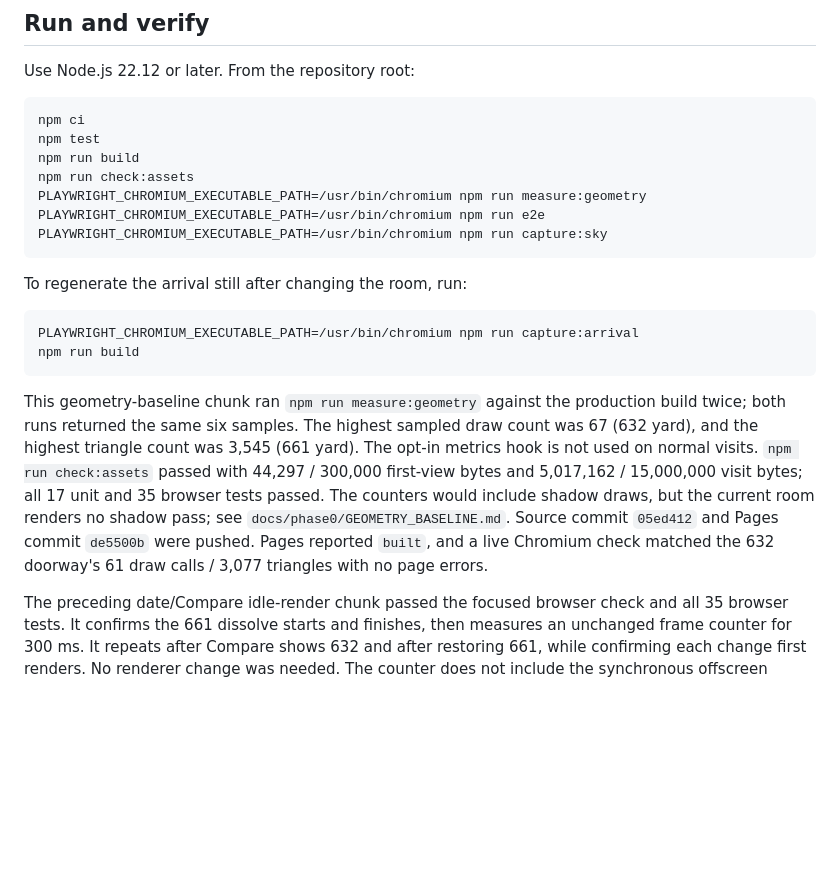
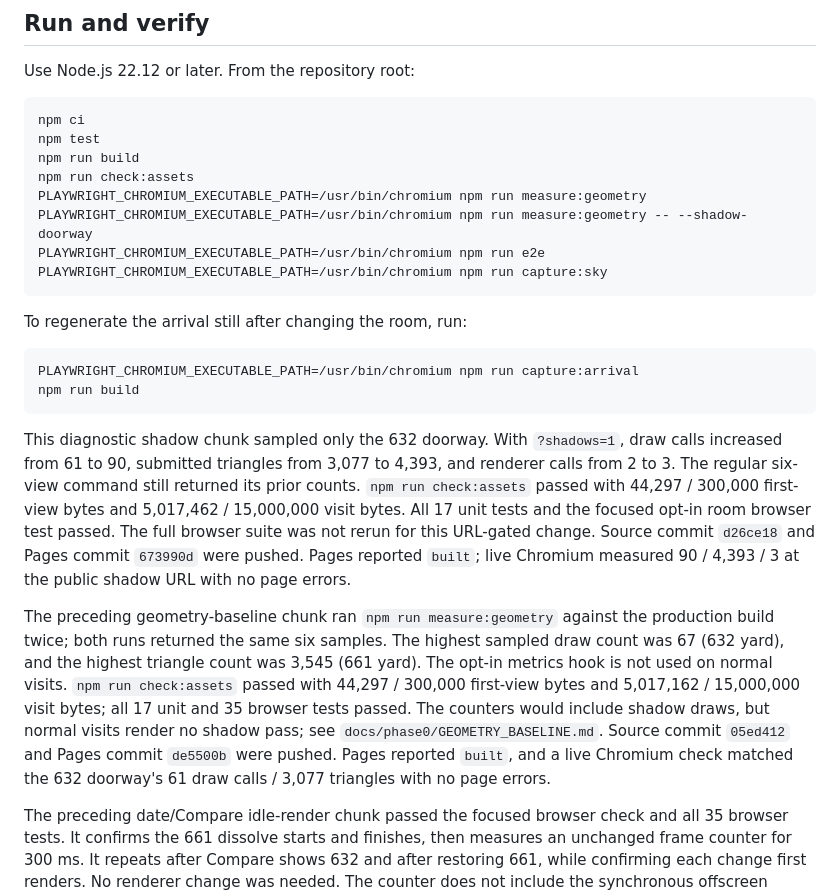
Before and after one commit to wangy113/after-632-gpt-sol-6, a Markdown page: HANDOFF.md, the part around one of its changes. GitHub-like rendering; blank space fills up the shorter version.

````diff
--- a/HANDOFF.md
+++ b/HANDOFF.md
@@ -84,6 +84,7 @@ npm test
 npm run build
 npm run check:assets
 PLAYWRIGHT_CHROMIUM_EXECUTABLE_PATH=/usr/bin/chromium npm run measure:geometry
+PLAYWRIGHT_CHROMIUM_EXECUTABLE_PATH=/usr/bin/chromium npm run measure:geometry -- --shadow-doorway
 PLAYWRIGHT_CHROMIUM_EXECUTABLE_PATH=/usr/bin/chromium npm run e2e
 PLAYWRIGHT_CHROMIUM_EXECUTABLE_PATH=/usr/bin/chromium npm run capture:sky
 ```
@@ -95,7 +96,9 @@ PLAYWRIGHT_CHROMIUM_EXECUTABLE_PATH=/usr/bin/chromium npm run capture:arrival
 npm run build
 ```
 
-This geometry-baseline chunk ran `npm run measure:geometry` against the production build twice; both runs returned the same six samples. The highest sampled draw count was 67 (632 yard), and the highest triangle count was 3,545 (661 yard). The opt-in metrics hook is not used on normal visits. `npm run check:assets` passed with 44,297 / 300,000 first-view bytes and 5,017,162 / 15,000,000 visit bytes; all 17 unit and 35 browser tests passed. The counters would include shadow draws, but the current room renders no shadow pass; see `docs/phase0/GEOMETRY_BASELINE.md`. Source commit `05ed412` and Pages commit `de5500b` were pushed. Pages reported `built`, and a live Chromium check matched the 632 doorway's 61 draw calls / 3,077 triangles with no page errors.
+This diagnostic shadow chunk sampled only the 632 doorway. With `?shadows=1`, draw calls increased from 61 to 90, submitted triangles from 3,077 to 4,393, and renderer calls from 2 to 3. The regular six-view command still returned its prior counts. `npm run check:assets` passed with 44,297 / 300,000 first-view bytes and 5,017,462 / 15,000,000 visit bytes. All 17 unit tests and the focused opt-in room browser test passed. The full browser suite was not rerun for this URL-gated change. Source commit `d26ce18` and Pages commit `673990d` were pushed. Pages reported `built`; live Chromium measured 90 / 4,393 / 3 at the public shadow URL with no page errors.
+
+The preceding geometry-baseline chunk ran `npm run measure:geometry` against the production build twice; both runs returned the same six samples. The highest sampled draw count was 67 (632 yard), and the highest triangle count was 3,545 (661 yard). The opt-in metrics hook is not used on normal visits. `npm run check:assets` passed with 44,297 / 300,000 first-view bytes and 5,017,162 / 15,000,000 visit bytes; all 17 unit and 35 browser tests passed. The counters would include shadow draws, but normal visits render no shadow pass; see `docs/phase0/GEOMETRY_BASELINE.md`. Source commit `05ed412` and Pages commit `de5500b` were pushed. Pages reported `built`, and a live Chromium check matched the 632 doorway's 61 draw calls / 3,077 triangles with no page errors.
 
 The preceding date/Compare idle-render chunk passed the focused browser check and all 35 browser tests. It confirms the 661 dissolve starts and finishes, then measures an unchanged frame counter for 300 ms. It repeats after Compare shows 632 and after restoring 661, while confirming each change first renders. No renderer change was needed. The counter does not include the synchronous offscreen draws that prepare a dissolve. See `docs/phase0/IDLE_RENDER_CHECK.md` for method and limits. No unit or asset checks were rerun because application and asset code did not change. Source commit `5e867b9` is pushed; its public `gh-pages` build remained `e8c43fe`.
 
````
Also changed, not shown: other parts of HANDOFF.md (+10 -10 lines).
